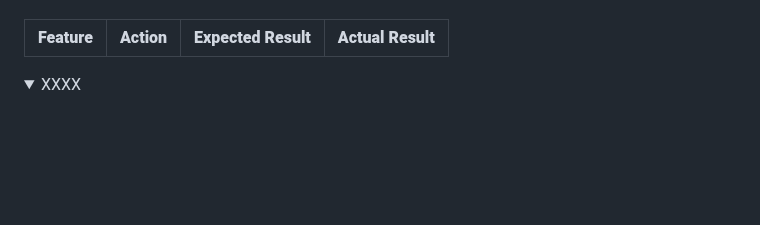
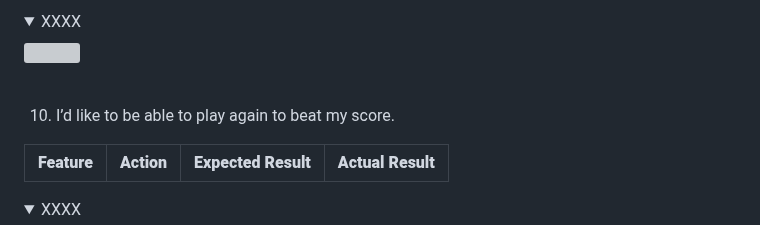
Before and after one commit to K-Coll/mp2-musical-guess-quiz, a Markdown page: README.md, the part around one of its changes. Drawn GitHub-style; folded sections open; blank space fills up the shorter version; grey boxes are pictures that could not be loaded.

```diff
--- a/README.md
+++ b/README.md
@@ -285,3 +304,9 @@ Testing was carried out throughout the development of the quiz website. Chrome d
+<details><summary>XXXX</summary>
+<img src="">
+</details>
+<br>
+
+10.  I’d like to be able to play again to beat my score.
 
 | **Feature** | **Action** | **Expected Result** | **Actual Result** |
 |-------------|------------|---------------------|-------------------|
```
Also changed, not shown: other parts of README.md (+51 -32 lines).
